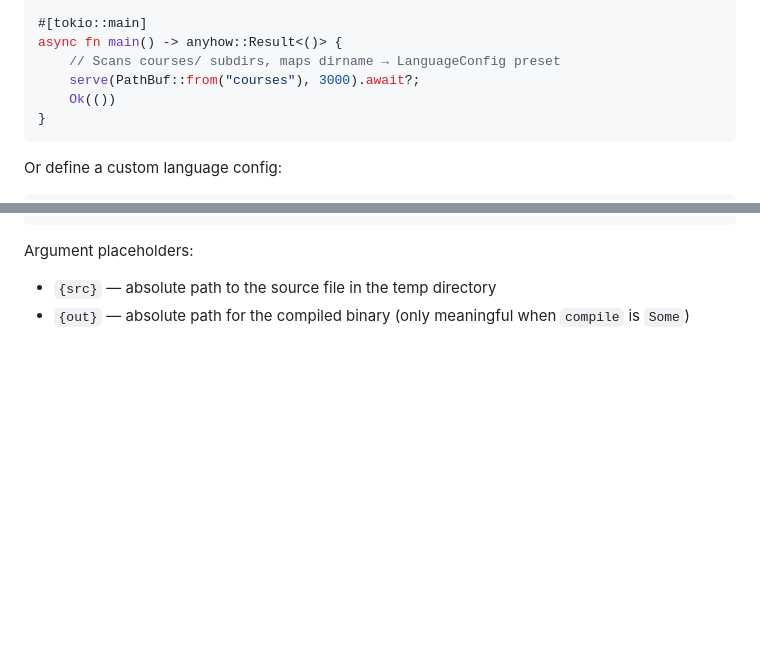
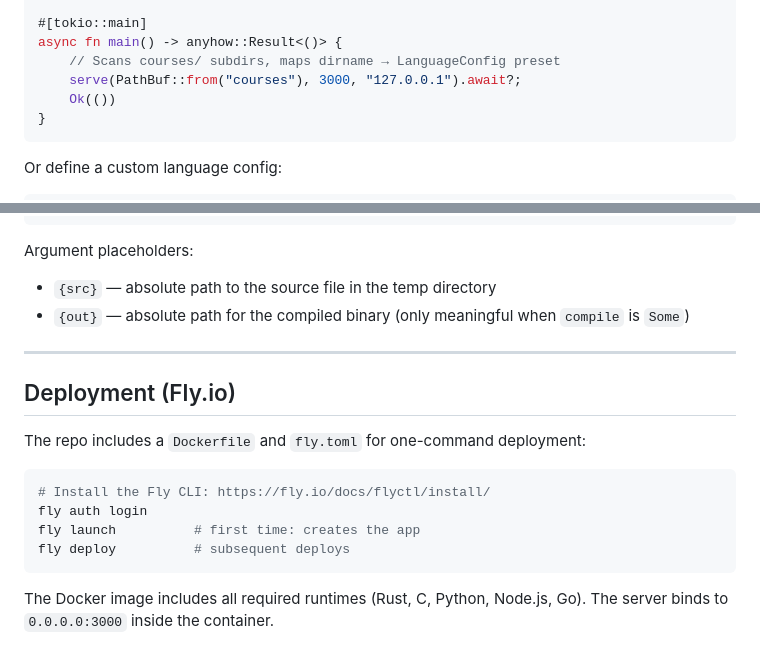
Before and after one commit to danielino/course-engine, a Markdown page: README.md, 2 parts joined by grey strips. GitHub-like rendering; blank space fills up the shorter version.

Commit message:
docs: update CLAUDE.md and README.md with deployment and --host flag

````diff
--- a/README.md
+++ b/README.md
@@ -179,7 +179,7 @@ use std::path::PathBuf;
 #[tokio::main]
 async fn main() -> anyhow::Result<()> {
     // Scans courses/ subdirs, maps dirname → LanguageConfig preset
-    serve(PathBuf::from("courses"), 3000).await?;
+    serve(PathBuf::from("courses"), 3000, "127.0.0.1").await?;
     Ok(())
 }
 ```
@@ -205,3 +205,19 @@ let lang = LanguageConfig {
 Argument placeholders:
 - `{src}` — absolute path to the source file in the temp directory
 - `{out}` — absolute path for the compiled binary (only meaningful when `compile` is `Some`)
+
+---
+
+## Deployment (Fly.io)
+
+The repo includes a `Dockerfile` and `fly.toml` for one-command deployment:
+
+```bash
+# Install the Fly CLI: https://fly.io/docs/flyctl/install/
+fly auth login
+fly launch          # first time: creates the app
+fly deploy          # subsequent deploys
+```
+
+The Docker image includes all required runtimes (Rust, C, Python, Node.js, Go).
+The server binds to `0.0.0.0:3000` inside the container.
````
Also changed, not shown: CLAUDE.md (+12 -1 lines).
